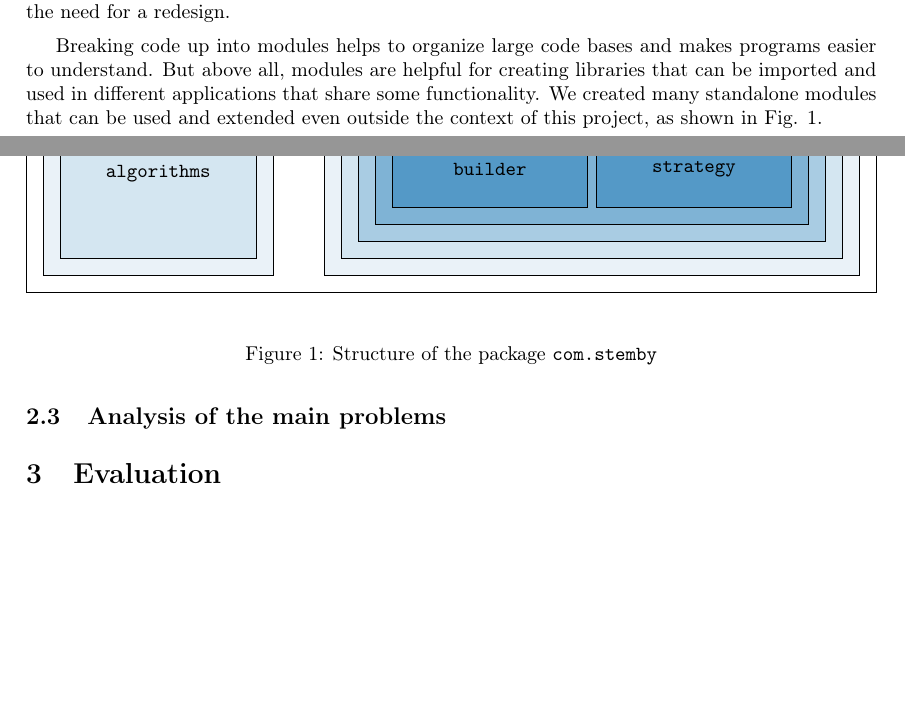
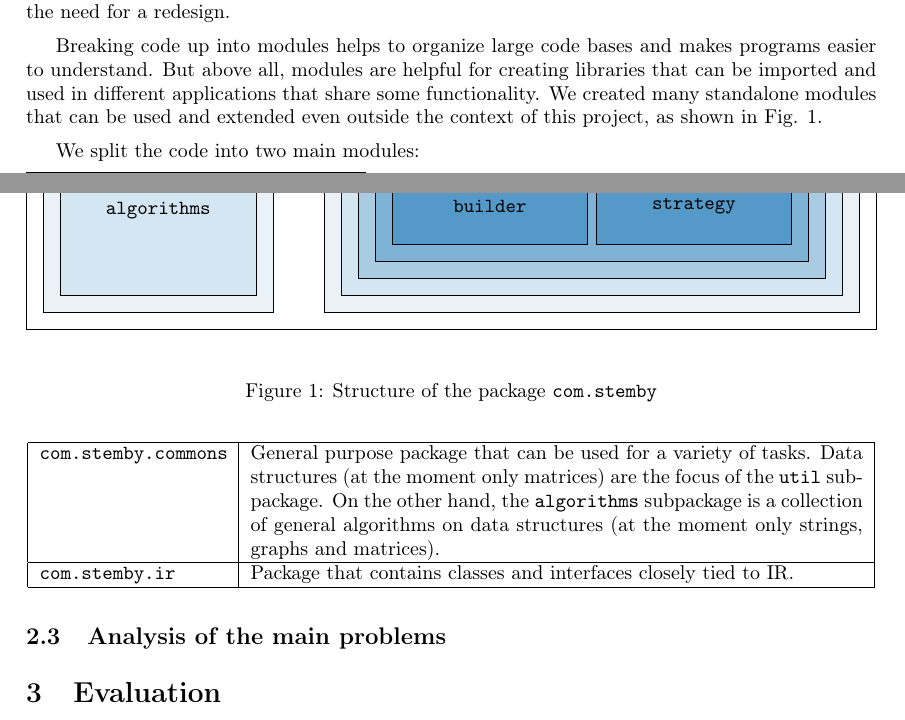
Before and after one commit to gfornari/ir-2016-2017-stem-by-docs, a LaTeX paper (index.tex, which reads texts/design_implementation.tex): two parts of pages 1 and 2 of 2, joined at a grey line, cut so that both start at the same text, the shorter picture padded with empty space. Compiled offline with pdfLaTeX.

Commit message:
Add a description of the main packages

```diff
--- a/texts/design_implementation.tex
+++ b/texts/design_implementation.tex
@@ -14,4 +14,12 @@
             \caption{Structure of the package \code{com.stemby}}
 			\label{stemby-package}
 		\end{figure}
+        We split the code into two main modules:
+        \begin{center}
+			\begin{tabular}[H]{| p{0.22\textwidth} | p{0.72\textwidth} |}
+                \hline
+                \code{com.stemby.commons}   & General purpose package that can be used for a variety of tasks. Data structures (at the moment only matrices) are the focus of the \code{util} subpackage. On the other hand, the \code{algorithms} subpackage is a collection of general algorithms on data structures (at the moment only strings, graphs and matrices). \\ \hline
+				\code{com.stemby.ir}        & Package that contains classes and interfaces closely tied to IR. \\ \hline
+			\end{tabular}
+        \end{center}
     \subsection{Analysis of the main problems}
```
